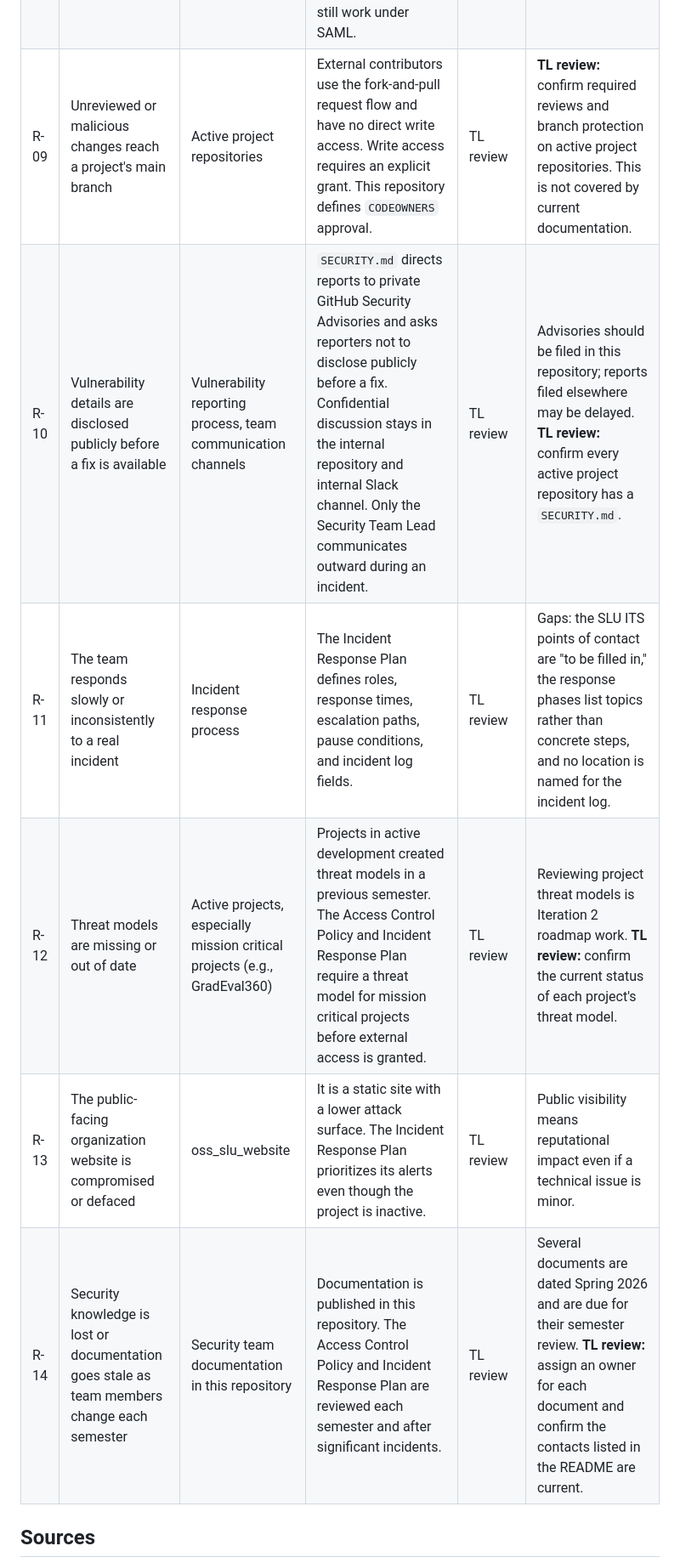
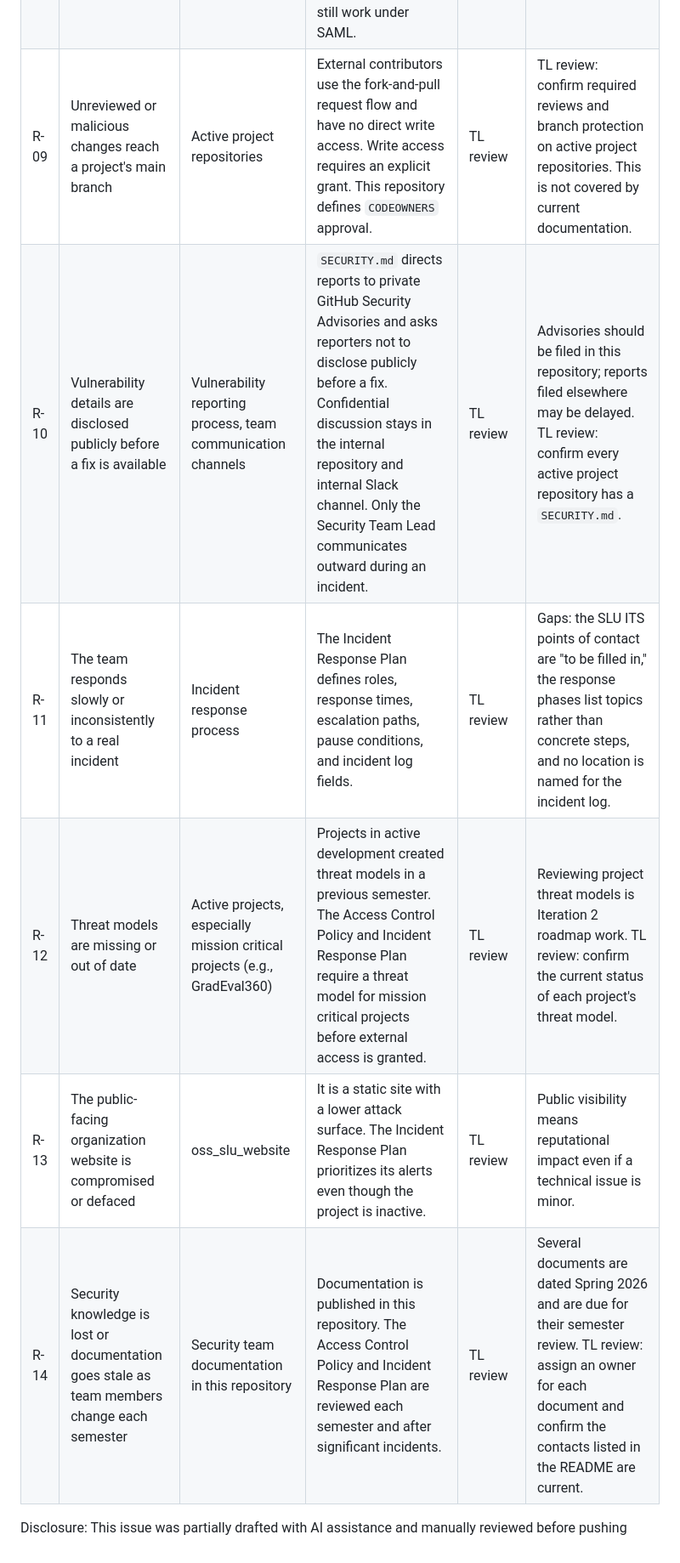
Before and after one commit to oss-slu/oss_cybersecurity, a Markdown page: docs/risk_assessment.md, the part around one of its changes. Shown at 85% size. Drawn GitHub-style.

Commit message:
Simplify risk register formatting and add AI disclosure
Co-Authored-By: Claude Opus 5 <noreply@anthropic.com>

```diff
--- a/docs/risk_assessment.md
+++ b/docs/risk_assessment.md
@@ -34,10 +34,10 @@ This register is public. Do not record details of specific unpatched vulnerabili
 | R-08 | Security controls prevent outside contributions, costing the organization its open source compliance | Organization-wide access settings | Open source compliance is the first guiding principle of the Access Control Policy and the top priority in the Incident Response Plan. The SAML Impact Report confirmed fork-and-pull contributions still work under SAML. | TL review | Re-test the external contribution flow whenever SAML or enterprise settings change. |
-| R-09 | Unreviewed or malicious changes reach a project's main branch | Active project repositories | External contributors use the fork-and-pull request flow and have no direct write access. Write access requires an explicit grant. This repository defines `CODEOWNERS` approval. | TL review | **TL review:** confirm required reviews and branch protection on active project repositories. This is not covered by current documentation. |
-| R-10 | Vulnerability details are disclosed publicly before a fix is available | Vulnerability reporting process, team communication channels | `SECURITY.md` directs reports to private GitHub Security Advisories and asks reporters not to disclose publicly before a fix. Confidential discussion stays in the internal repository and internal Slack channel. Only the Security Team Lead communicates outward during an incident. | TL review | Advisories should be filed in this repository; reports filed elsewhere may be delayed. **TL review:** confirm every active project repository has a `SECURITY.md`. |
+| R-09 | Unreviewed or malicious changes reach a project's main branch | Active project repositories | External contributors use the fork-and-pull request flow and have no direct write access. Write access requires an explicit grant. This repository defines `CODEOWNERS` approval. | TL review | TL review: confirm required reviews and branch protection on active project repositories. This is not covered by current documentation. |
+| R-10 | Vulnerability details are disclosed publicly before a fix is available | Vulnerability reporting process, team communication channels | `SECURITY.md` directs reports to private GitHub Security Advisories and asks reporters not to disclose publicly before a fix. Confidential discussion stays in the internal repository and internal Slack channel. Only the Security Team Lead communicates outward during an incident. | TL review | Advisories should be filed in this repository; reports filed elsewhere may be delayed. TL review: confirm every active project repository has a `SECURITY.md`. |
 | R-11 | The team responds slowly or inconsistently to a real incident | Incident response process | The Incident Response Plan defines roles, response times, escalation paths, pause conditions, and incident log fields. | TL review | Gaps: the SLU ITS points of contact are "to be filled in," the response phases list topics rather than concrete steps, and no location is named for the incident log. |
-| R-12 | Threat models are missing or out of date | Active projects, especially mission critical projects (e.g., GradEval360) | Projects in active development created threat models in a previous semester. The Access Control Policy and Incident Response Plan require a threat model for mission critical projects before external access is granted. | TL review | Reviewing project threat models is Iteration 2 roadmap work. **TL review:** confirm the current status of each project's threat model. |
+| R-12 | Threat models are missing or out of date | Active projects, especially mission critical projects (e.g., GradEval360) | Projects in active development created threat models in a previous semester. The Access Control Policy and Incident Response Plan require a threat model for mission critical projects before external access is granted. | TL review | Reviewing project threat models is Iteration 2 roadmap work. TL review: confirm the current status of each project's threat model. |
 | R-13 | The public-facing organization website is compromised or defaced | oss_slu_website | It is a static site with a lower attack surface. The Incident Response Plan prioritizes its alerts even though the project is inactive. | TL review | Public visibility means reputational impact even if a technical issue is minor. |
-| R-14 | Security knowledge is lost or documentation goes stale as team members change each semester | Security team documentation in this repository | Documentation is published in this repository. The Access Control Policy and Incident Response Plan are reviewed each semester and after significant incidents. | TL review | Several documents are dated Spring 2026 and are due for their semester review. **TL review:** assign an owner for each document and confirm the contacts listed in the README are current. |
+| R-14 | Security knowledge is lost or documentation goes stale as team members change each semester | Security team documentation in this repository | Documentation is published in this repository. The Access Control Policy and Incident Response Plan are reviewed each semester and after significant incidents. | TL review | Several documents are dated Spring 2026 and are due for their semester review. TL review: assign an owner for each document and confirm the contacts listed in the README are current. |
 
-## Sources
+Disclosure: This issue was partially drafted with AI assistance and manually reviewed before pushing
 
```
Also changed, not shown: other parts of docs/risk_assessment.md (+13 -23 lines).
